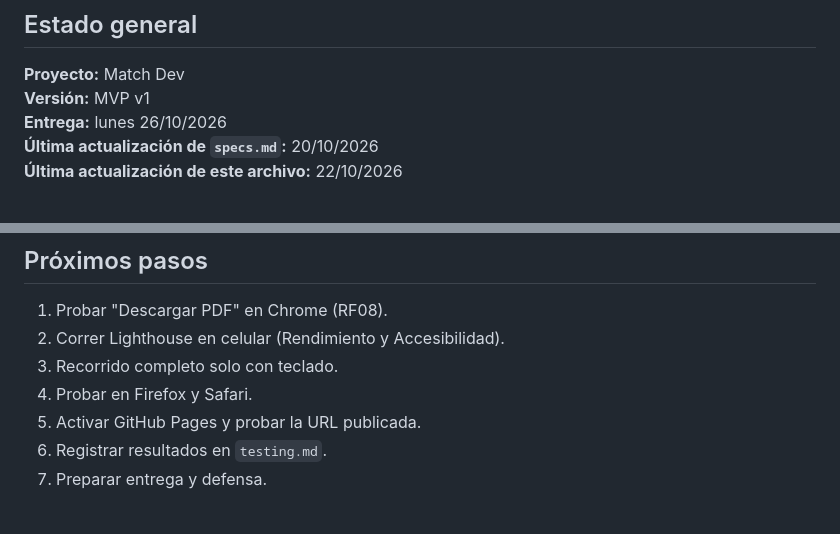
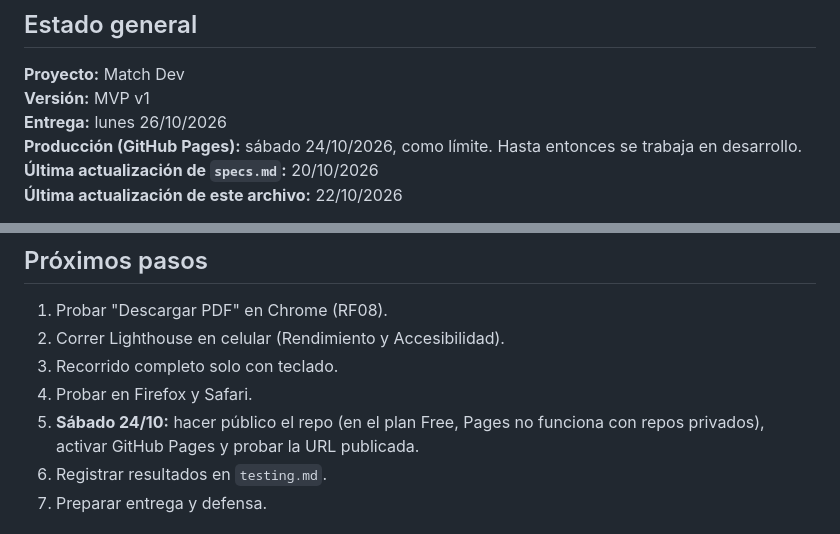
Before and after one commit to nicovaldueza/Project-CV-Builder, a Markdown page: docs/progress.md, 2 parts joined by grey strips. Rendered like a GitHub page.

Commit message:
Fija el sábado 24/10 como límite para pasar a producción
Co-Authored-By: Claude Opus 5.5 <noreply@anthropic.com>

```diff
--- a/docs/progress.md
+++ b/docs/progress.md
@@ -4,6 +4,7 @@
 **Proyecto:** Match Dev
 **Versión:** MVP v1
 **Entrega:** lunes 26/10/2026
+**Producción (GitHub Pages):** sábado 24/10/2026, como límite. Hasta entonces se trabaja en desarrollo.
 **Última actualización de `specs.md`:** 20/10/2026
 **Última actualización de este archivo:** 22/10/2026
 
@@ -110,7 +111,7 @@ Los resultados reales deben quedar en `testing.md`.
 2. Correr Lighthouse en celular (Rendimiento y Accesibilidad).
 3. Recorrido completo solo con teclado.
 4. Probar en Firefox y Safari.
-5. Activar GitHub Pages y probar la URL publicada.
+5. **Sábado 24/10:** hacer público el repo (en el plan Free, Pages no funciona con repos privados), activar GitHub Pages y probar la URL publicada.
 6. Registrar resultados en `testing.md`.
 7. Preparar entrega y defensa.
 
```
Also changed, not shown: docs/tasks.md (+2 -1 lines).
